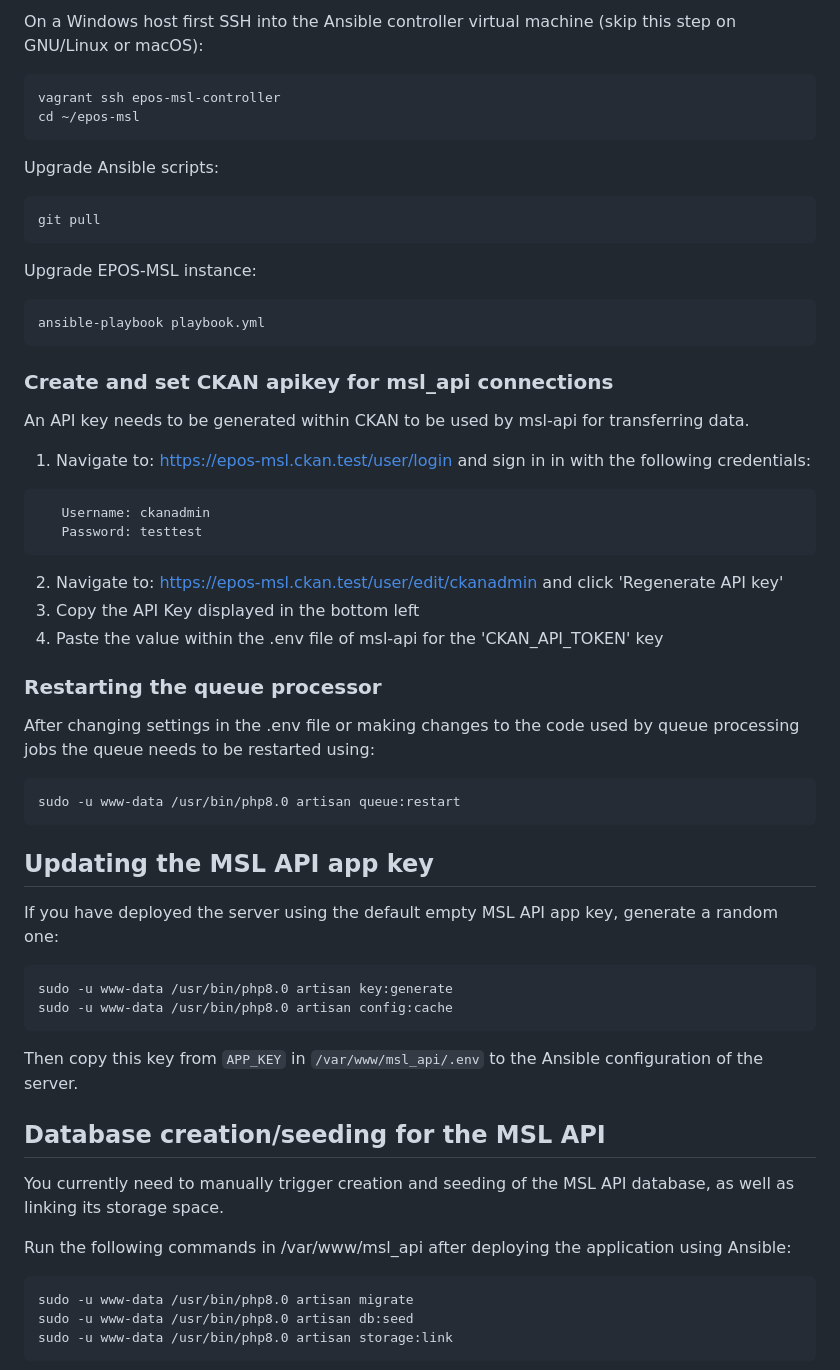
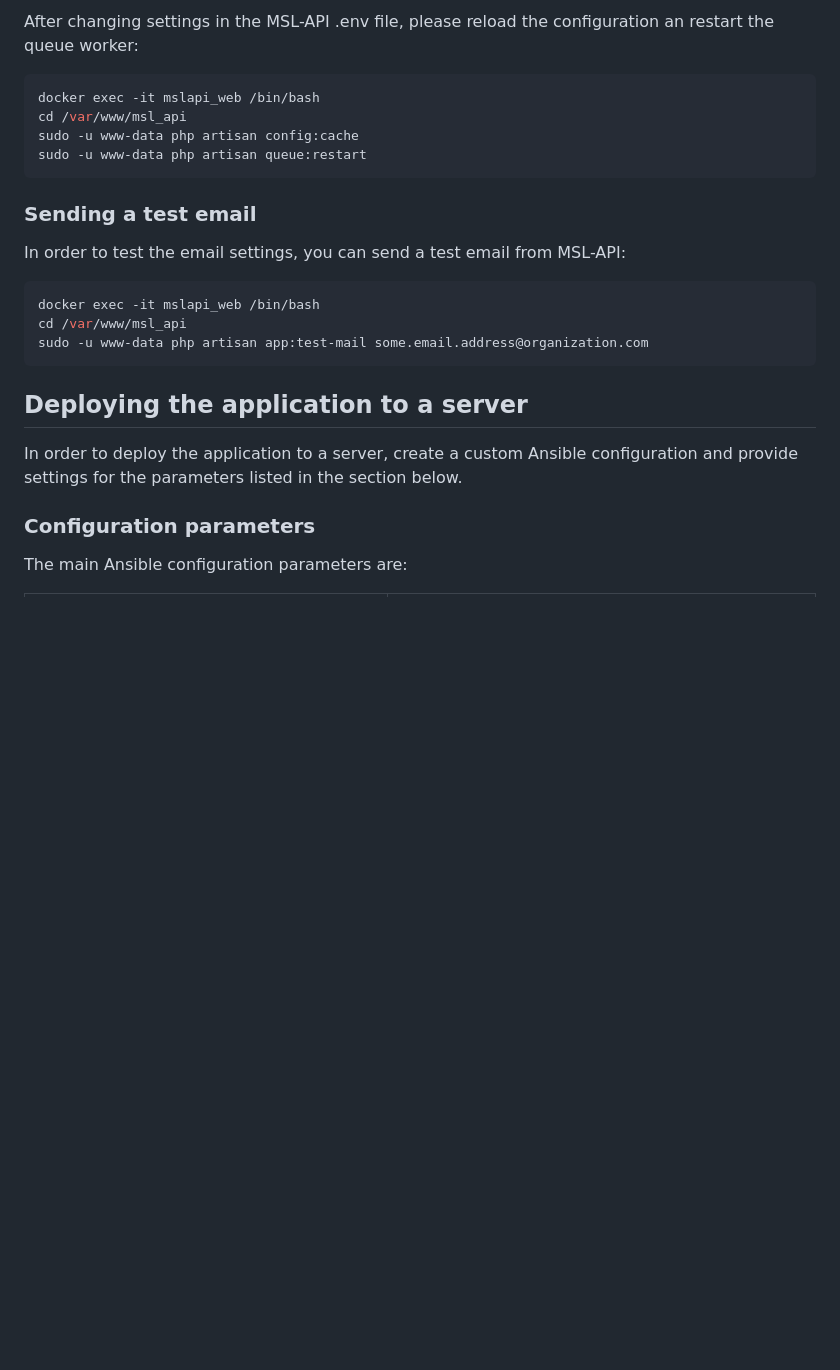
Before and after one commit to UtrechtUniversity/epos-msl, a Markdown page: README.md, the part around one of its changes. Rendered like a GitHub page; blank space fills up the shorter version.

````diff
--- a/README.md
+++ b/README.md
@@ -116,67 +117,29 @@ Upgrading the EPOS-MSL development instance to the latest version can be done by
 
-On a Windows host first SSH into the Ansible controller virtual machine (skip this step on GNU/Linux or macOS):
+After changing settings in the MSL-API .env file, please reload the configuration an restart the queue worker:
+
 ```bash
-vagrant ssh epos-msl-controller
-cd ~/epos-msl
+docker exec -it mslapi_web /bin/bash
+cd /var/www/msl_api
+sudo -u www-data php artisan config:cache
+sudo -u www-data php artisan queue:restart
 ```
 
-Upgrade Ansible scripts:
+### Sending a test email
+
+In order to test the email settings, you can send a test email from MSL-API:
+
 ```bash
-git pull
+docker exec -it mslapi_web /bin/bash
+cd /var/www/msl_api
+sudo -u www-data php artisan app:test-mail some.email.address@organization.com
 ```
 
-Upgrade EPOS-MSL instance:
-```bash
-ansible-playbook playbook.yml
-```
+## Deploying the application to a server
 
-### Create and set CKAN apikey for msl_api connections
+In order to deploy the application to a server, create a custom Ansible configuration and
+provide settings for the parameters listed in the section below.
 
-An API key needs to be generated within CKAN to be used by msl-api for transferring data.
+### Configuration parameters
 
-1. Navigate to: https://epos-msl.ckan.test/user/login and sign in in with the following credentials:
+The main Ansible configuration parameters are:
 
-```
-   Username: ckanadmin
-   Password: testtest
-```
-
-2. Navigate to: https://epos-msl.ckan.test/user/edit/ckanadmin and click 'Regenerate API key'
-3. Copy the API Key displayed in the bottom left
-4. Paste the value within the .env file of msl-api for the 'CKAN_API_TOKEN' key
-
-### Restarting the queue processor
-
-After changing settings in the .env file or making changes to the code used by queue processing jobs the queue needs to
-be restarted using:
-
-```bash
-sudo -u www-data /usr/bin/php8.0 artisan queue:restart
-```
-
-## Updating the MSL API app key
-
-If you have deployed the server using the default empty MSL API app key, generate
-a random one:
-
-```
-sudo -u www-data /usr/bin/php8.0 artisan key:generate
-sudo -u www-data /usr/bin/php8.0 artisan config:cache
-```
-
-Then copy this key from `APP_KEY` in `/var/www/msl_api/.env` to the Ansible configuration of
-the server.
-
-## Database creation/seeding for the MSL API
-
-You currently need to manually trigger creation and seeding of the MSL API database, as well as linking its storage
-space.
-
-Run the following commands in /var/www/msl\_api after deploying the application using Ansible:
-
-```bash
-sudo -u www-data /usr/bin/php8.0 artisan migrate
-sudo -u www-data /usr/bin/php8.0 artisan db:seed
-sudo -u www-data /usr/bin/php8.0 artisan storage:link
-```
-
````
Also changed, not shown: other parts of README.md (+103 -120 lines), docker/README.md (deleted, +0 -32 lines).
